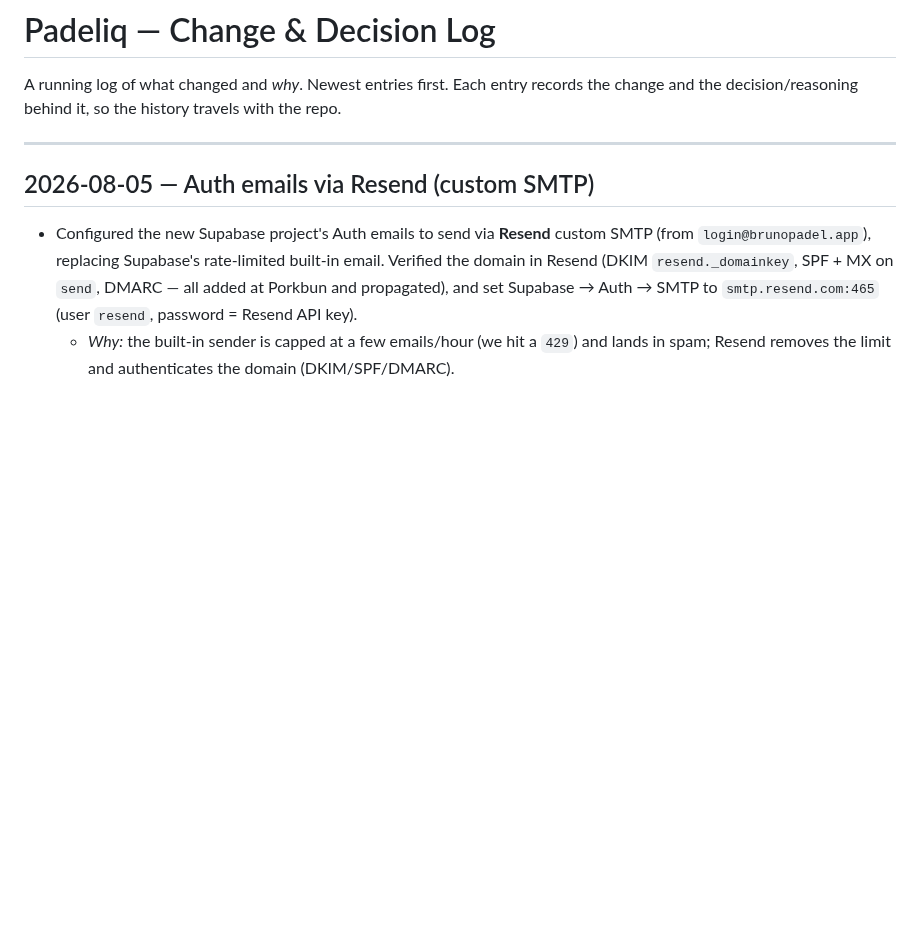
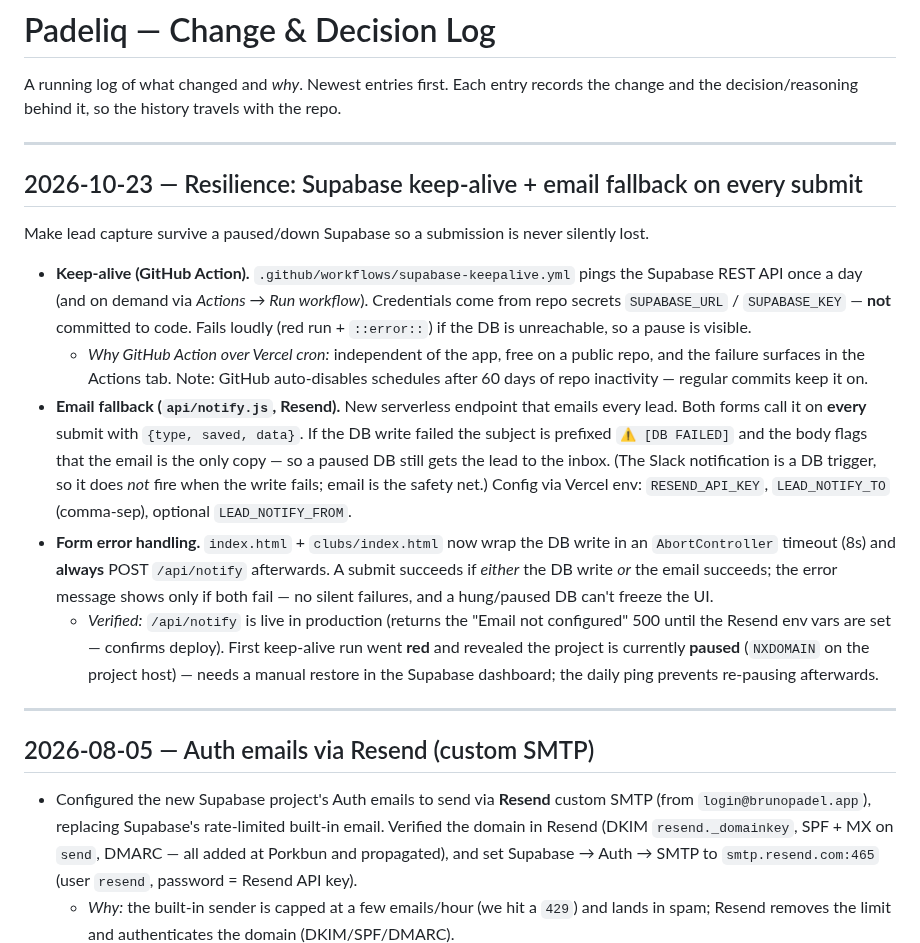
Before and after one commit to Klaricmuch/Padeliq, a Markdown page: CHANGELOG.md, the part around the change. Drawn GitHub-style; blank space fills up the shorter version.

Commit message:
docs(changelog): Supabase keep-alive + email fallback resilience work
Co-Authored-By: Claude Opus 4.8 <noreply@anthropic.com>

```diff
--- a/CHANGELOG.md
+++ b/CHANGELOG.md
@@ -2,6 +2,34 @@
 
 A running log of what changed and *why*. Newest entries first. Each entry records
 the change and the decision/reasoning behind it, so the history travels with the repo.
+
+---
+
+## 2026-10-23 — Resilience: Supabase keep-alive + email fallback on every submit
+
+Make lead capture survive a paused/down Supabase so a submission is never silently lost.
+
+- **Keep-alive (GitHub Action).** `.github/workflows/supabase-keepalive.yml` pings the Supabase
+  REST API once a day (and on demand via *Actions → Run workflow*). Credentials come from repo
+  secrets `SUPABASE_URL` / `SUPABASE_KEY` — **not** committed to code. Fails loudly (red run +
+  `::error::`) if the DB is unreachable, so a pause is visible.
+  - *Why GitHub Action over Vercel cron:* independent of the app, free on a public repo, and the
+    failure surfaces in the Actions tab. Note: GitHub auto-disables schedules after 60 days of
+    repo inactivity — regular commits keep it on.
+- **Email fallback (`api/notify.js`, Resend).** New serverless endpoint that emails every lead.
+  Both forms call it on **every** submit with `{type, saved, data}`. If the DB write failed the
+  subject is prefixed `⚠️ [DB FAILED]` and the body flags that the email is the only copy — so a
+  paused DB still gets the lead to the inbox. (The Slack notification is a DB trigger, so it does
+  *not* fire when the write fails; email is the safety net.) Config via Vercel env:
+  `RESEND_API_KEY`, `LEAD_NOTIFY_TO` (comma-sep), optional `LEAD_NOTIFY_FROM`.
+- **Form error handling.** `index.html` + `clubs/index.html` now wrap the DB write in an
+  `AbortController` timeout (8s) and **always** POST `/api/notify` afterwards. A submit succeeds
+  if *either* the DB write *or* the email succeeds; the error message shows only if both fail —
+  no silent failures, and a hung/paused DB can't freeze the UI.
+  - *Verified:* `/api/notify` is live in production (returns the "Email not configured" 500 until
+    the Resend env vars are set — confirms deploy). First keep-alive run went **red** and
+    revealed the project is currently **paused** (`NXDOMAIN` on the project host) — needs a manual
+    restore in the Supabase dashboard; the daily ping prevents re-pausing afterwards.
 
 ---
 
```
